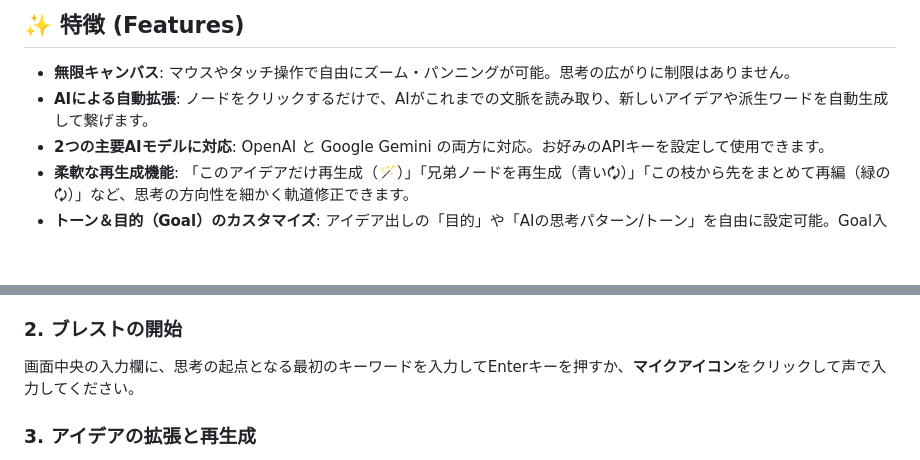
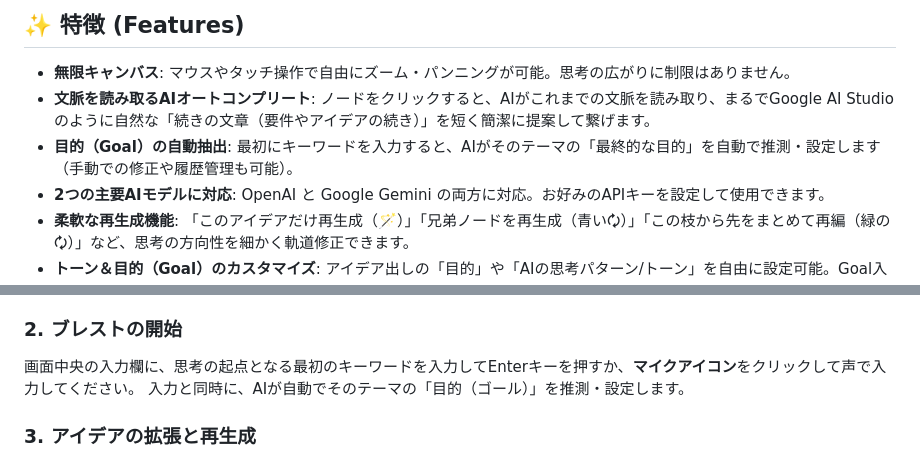
Before and after one commit to dma-cmyk/ai_mind_expander, a Markdown page: README.md, 2 parts joined by grey strips. Drawn GitHub-style; blank space fills up the shorter version.

Commit message:
docs: AIオートコンプリート機能と目的の自動抽出機能に関する説明をREADMEに追記

```diff
--- a/README.md
+++ b/README.md
@@ -12,7 +12,8 @@ AI Mind Expander は、AI (OpenAI / Google Gemini) の力を借りて、無限
 
 ## ✨ 特徴 (Features)
 - **無限キャンバス**: マウスやタッチ操作で自由にズーム・パンニングが可能。思考の広がりに制限はありません。
-- **AIによる自動拡張**: ノードをクリックするだけで、AIがこれまでの文脈を読み取り、新しいアイデアや派生ワードを自動生成して繋げます。
+- **文脈を読み取るAIオートコンプリート**: ノードをクリックすると、AIがこれまでの文脈を読み取り、まるでGoogle AI Studioのように自然な「続きの文章（要件やアイデアの続き）」を短く簡潔に提案して繋げます。
+- **目的（Goal）の自動抽出**: 最初にキーワードを入力すると、AIがそのテーマの「最終的な目的」を自動で推測・設定します（手動での修正や履歴管理も可能）。
 - **2つの主要AIモデルに対応**: OpenAI と Google Gemini の両方に対応。お好みのAPIキーを設定して使用できます。
 - **柔軟な再生成機能**: 「このアイデアだけ再生成（🪄）」「兄弟ノードを再生成（青い🗘）」「この枝から先をまとめて再編（緑の🗘）」など、思考の方向性を細かく軌道修正できます。
 - **トーン＆目的（Goal）のカスタマイズ**: アイデア出しの「目的」や「AIの思考パターン/トーン」を自由に設定可能。Goal入力の履歴管理（削除機能付き）も備えています。
@@ -44,6 +45,7 @@ cd ai_mind_expander
 
 ### 2. ブレストの開始
 画面中央の入力欄に、思考の起点となる最初のキーワードを入力してEnterキーを押すか、**マイクアイコン**をクリックして声で入力してください。
+入力と同時に、AIが自動でそのテーマの「目的（ゴール）」を推測・設定します。
 
 ### 3. アイデアの拡張と再生成
 - 生成されたノードをクリックすると、AIが新しいアイデアを放射状に自動生成します。
```
